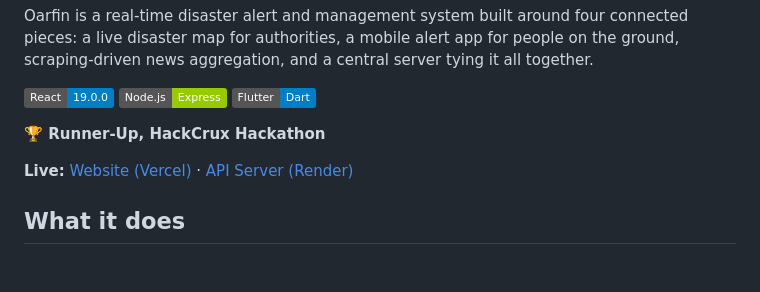
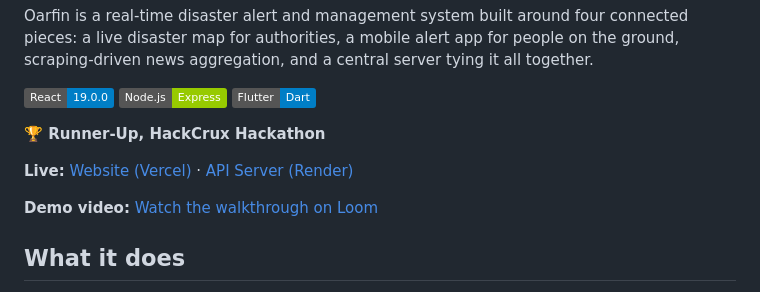
Before and after one commit to Shaurya55555/Oarfin, a Markdown page: README.md, the part around the change. Drawn GitHub-style; badges without logos; blank space fills up the shorter version.

Commit message:
Add demo video link to README

```diff
--- a/README.md
+++ b/README.md
@@ -11,6 +11,8 @@ Oarfin is a real-time disaster alert and management system built around four con
 **🏆 Runner-Up, HackCrux Hackathon**
 
 **Live:** [Website (Vercel)](https://oarfin-website-nine.vercel.app) · [API Server (Render)](https://oarfin-server.onrender.com)
+
+**Demo video:** [Watch the walkthrough on Loom](https://www.loom.com/share/f7281bc929ac42c8966fbb03ecbbbc77)
 
 ## What it does
 
```
